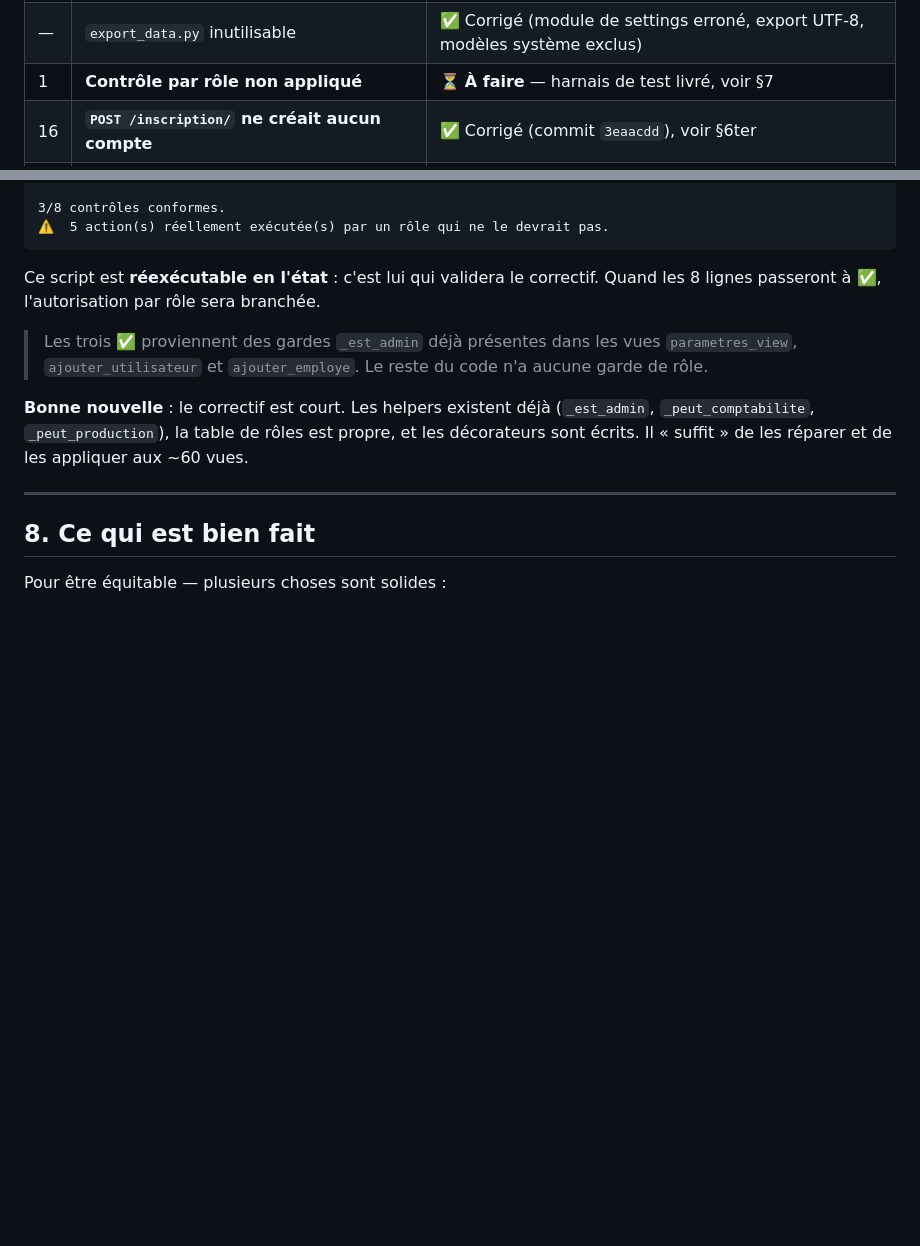
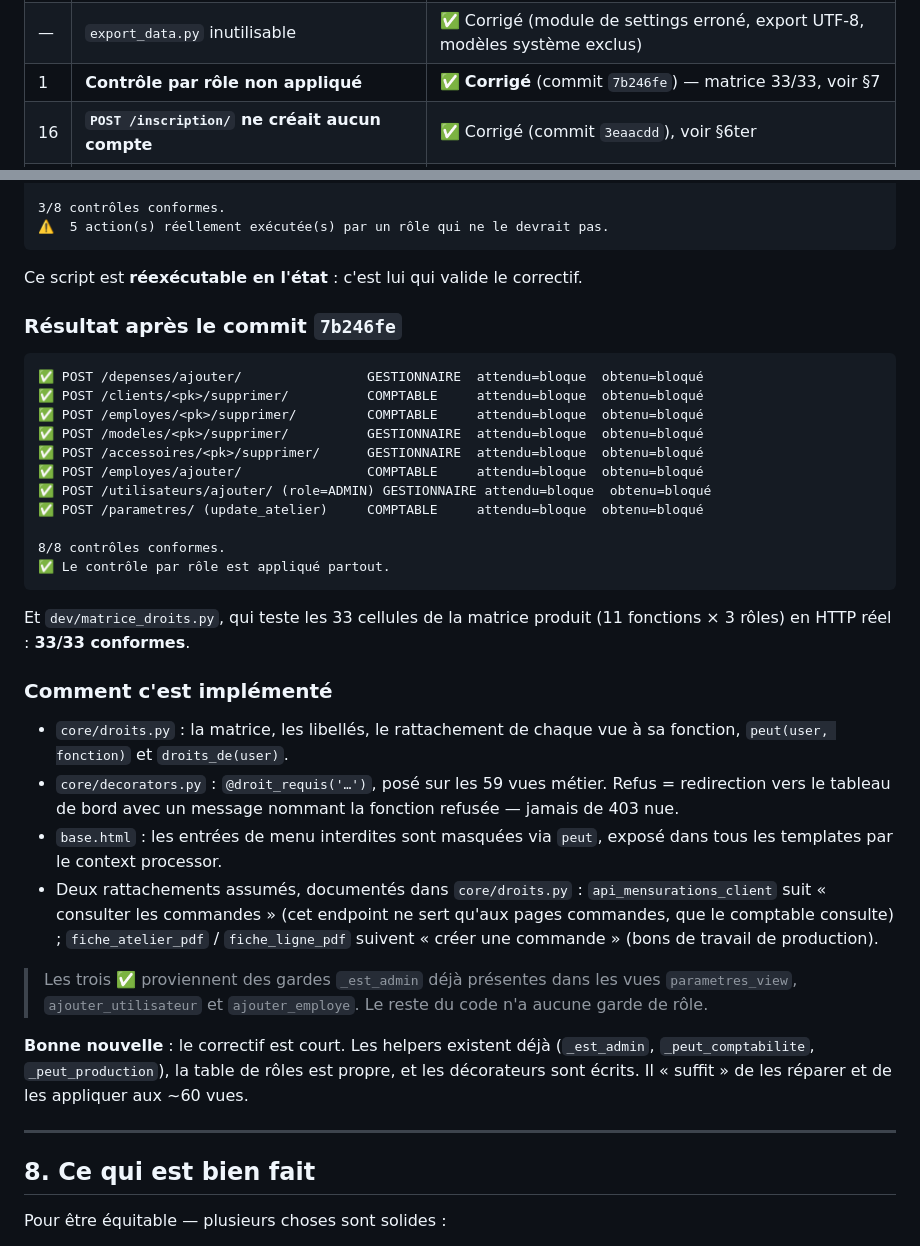
Before and after one commit to artisanweb4-blip/Projet_tailleur, a Markdown page: AUDIT.md, 2 parts joined by grey strips. Drawn GitHub-style; blank space fills up the shorter version.

````diff
--- a/AUDIT.md
+++ b/AUDIT.md
@@ -23,7 +23,7 @@ Branche : `fix/audit-securite-500` (commits locaux, rien n'a été poussé sur G
 | — | Avertissement `staticfiles.W004` | ✅ Corrigé (`static/` créé) — `manage.py check` renvoie désormais **0 problème** |
 | — | 12 références `{% url %}` cassées | ✅ 11 corrigées — reste `'recherche_clients'` (vue inexistante, voir §10) |
 | — | `export_data.py` inutilisable | ✅ Corrigé (module de settings erroné, export UTF-8, modèles système exclus) |
-| 1 | **Contrôle par rôle non appliqué** | ⏳ **À faire** — harnais de test livré, voir §7 |
+| 1 | **Contrôle par rôle non appliqué** | ✅ **Corrigé** (commit `7b246fe`) — matrice 33/33, voir §7 |
 | 16 | **`POST /inscription/` ne créait aucun compte** | ✅ Corrigé (commit `3eaacdd`), voir §6ter |
 | 17 | `MESSAGE_TAGS` absent → 42 messages d'erreur sans style | ✅ Corrigé |
 | 18 | Messages flash jamais affichés sur le tableau de bord | ✅ Corrigé |
@@ -481,8 +481,41 @@ Règles de référence : Profil.DESCRIPTIONS_ROLES
 ⚠️  5 action(s) réellement exécutée(s) par un rôle qui ne le devrait pas.
 ```
 
-Ce script est **réexécutable en l'état** : c'est lui qui validera le correctif.
-Quand les 8 lignes passeront à ✅, l'autorisation par rôle sera branchée.
+Ce script est **réexécutable en l'état** : c'est lui qui valide le correctif.
+
+### Résultat après le commit `7b246fe`
+
+```
+✅ POST /depenses/ajouter/                GESTIONNAIRE  attendu=bloque  obtenu=bloqué
+✅ POST /clients/<pk>/supprimer/          COMPTABLE     attendu=bloque  obtenu=bloqué
+✅ POST /employes/<pk>/supprimer/         COMPTABLE     attendu=bloque  obtenu=bloqué
+✅ POST /modeles/<pk>/supprimer/          GESTIONNAIRE  attendu=bloque  obtenu=bloqué
+✅ POST /accessoires/<pk>/supprimer/      GESTIONNAIRE  attendu=bloque  obtenu=bloqué
+✅ POST /employes/ajouter/                COMPTABLE     attendu=bloque  obtenu=bloqué
+✅ POST /utilisateurs/ajouter/ (role=ADMIN) GESTIONNAIRE attendu=bloque  obtenu=bloqué
+✅ POST /parametres/ (update_atelier)     COMPTABLE     attendu=bloque  obtenu=bloqué
+
+8/8 contrôles conformes.
+✅ Le contrôle par rôle est appliqué partout.
+```
+
+Et `dev/matrice_droits.py`, qui teste les 33 cellules de la matrice produit
+(11 fonctions × 3 rôles) en HTTP réel : **33/33 conformes**.
+
+### Comment c'est implémenté
+
+- `core/droits.py` : la matrice, les libellés, le rattachement de chaque vue à
+  sa fonction, `peut(user, fonction)` et `droits_de(user)`.
+- `core/decorators.py` : `@droit_requis('…')`, posé sur les 59 vues métier.
+  Refus = redirection vers le tableau de bord avec un message nommant la
+  fonction refusée — jamais de 403 nue.
+- `base.html` : les entrées de menu interdites sont masquées via `peut`,
+  exposé dans tous les templates par le context processor.
+- Deux rattachements assumés, documentés dans `core/droits.py` :
+  `api_mensurations_client` suit « consulter les commandes » (cet endpoint ne
+  sert qu'aux pages commandes, que le comptable consulte) ;
+  `fiche_atelier_pdf` / `fiche_ligne_pdf` suivent « créer une commande »
+  (bons de travail de production).
 
 > Les trois ✅ proviennent des gardes `_est_admin` déjà présentes dans les vues
 > `parametres_view`, `ajouter_utilisateur` et `ajouter_employe`. Le reste du code
````
Also changed, not shown: README.md (+8 -6 lines).
